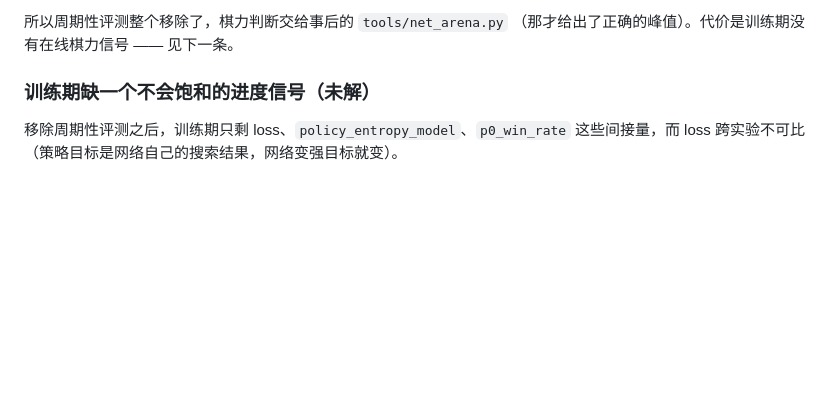
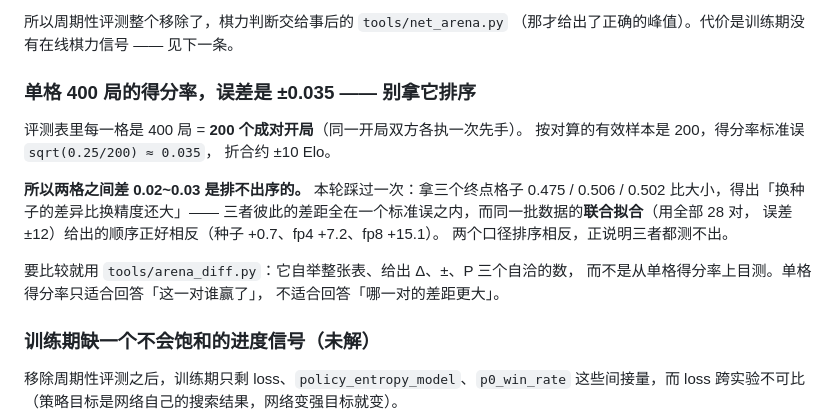
Before and after one commit to goooxu/Cornerstone, a Markdown page: docs/08-已知问题与后续.md, the part around the change. GitHub-like rendering; blank space fills up the shorter version.

Commit message:
文档：单格 400 局的得分率误差是 ±0.035，别拿它排序
评测表每格 400 局 = 200 个成对开局，按对算有效样本 200，得分率标准误
约 ±0.035（折合 ±10 Elo）。两格之间差 0.02~0.03 排不出序。

本轮踩过一次：拿三个终点格子 0.475 / 0.506 / 0.502 比大小，得出
「换种子的差异比换精度还大」—— 三者彼此的差距全在一个标准误之内，
而同一批数据的联合拟合（全部 28 对，误差 ±12）给出的顺序正好相反
（种子 +0.7、fp4 +7.2、fp8 +15.1）。两个口径排序相反，正说明三者都测不出。

结论本身不变（n=1 分不出精度），但支撑它的不该是「种子差异更大」，
而是「种子差异与精度差异同量级，且跨轮会翻符号」。

Co-Authored-By: Claude Opus 5 (1M context) <noreply@anthropic.com>

```diff
--- a/docs/08-已知问题与后续.md
+++ b/docs/08-已知问题与后续.md
@@ -66,6 +66,22 @@ quantized compute`，出现在两次自检之后、第一轮自博弈期间，
 
 所以周期性评测整个移除了，棋力判断交给事后的 `tools/net_arena.py`
 （那才给出了正确的峰值）。代价是训练期没有在线棋力信号 —— 见下一条。
+
+### 单格 400 局的得分率，误差是 ±0.035 —— 别拿它排序
+
+评测表里每一格是 400 局 = **200 个成对开局**（同一开局双方各执一次先手）。
+按对算的有效样本是 200，得分率标准误 `sqrt(0.25/200) ≈ 0.035`，
+折合约 ±10 Elo。
+
+**所以两格之间差 0.02~0.03 是排不出序的。** 本轮踩过一次：拿三个终点格子
+0.475 / 0.506 / 0.502 比大小，得出「换种子的差异比换精度还大」——
+三者彼此的差距全在一个标准误之内，而同一批数据的**联合拟合**（用全部 28 对，
+误差 ±12）给出的顺序正好相反（种子 +0.7、fp4 +7.2、fp8 +15.1）。
+两个口径排序相反，正说明三者都测不出。
+
+要比较就用 `tools/arena_diff.py`：它自举整张表、给出 Δ、±、P 三个自洽的数，
+而不是从单格得分率上目测。单格得分率只适合回答「这一对谁赢了」，
+不适合回答「哪一对的差距更大」。
 
 ### 训练期缺一个不会饱和的进度信号（未解）
 
```
